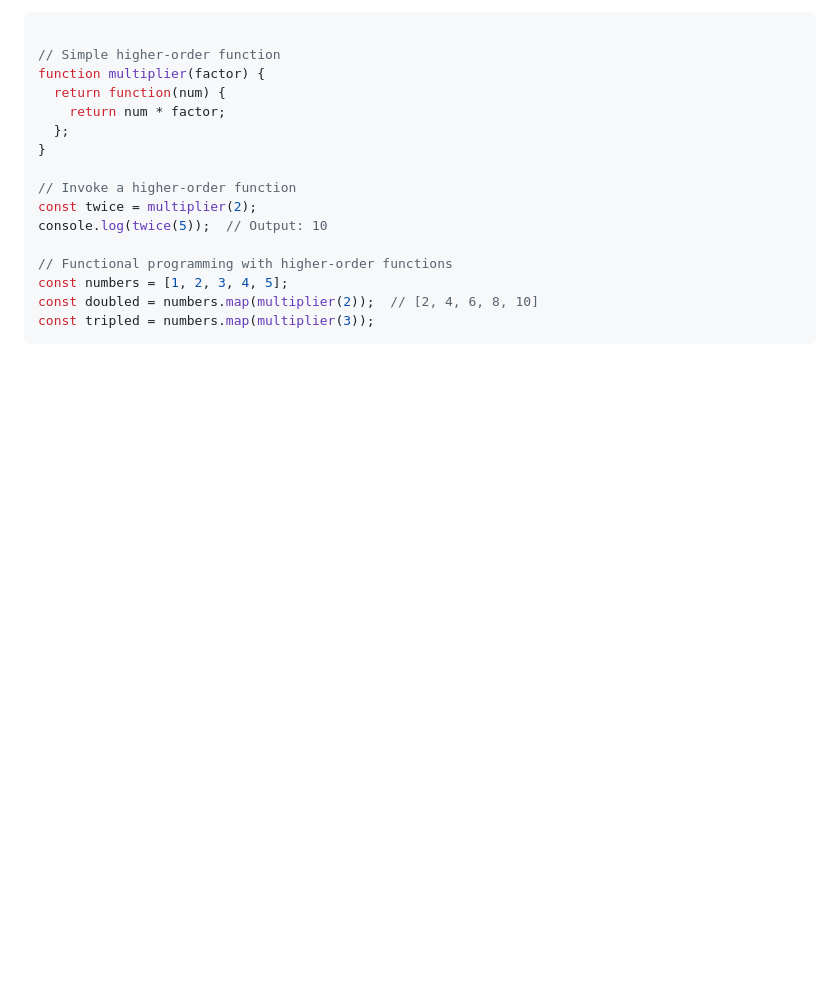
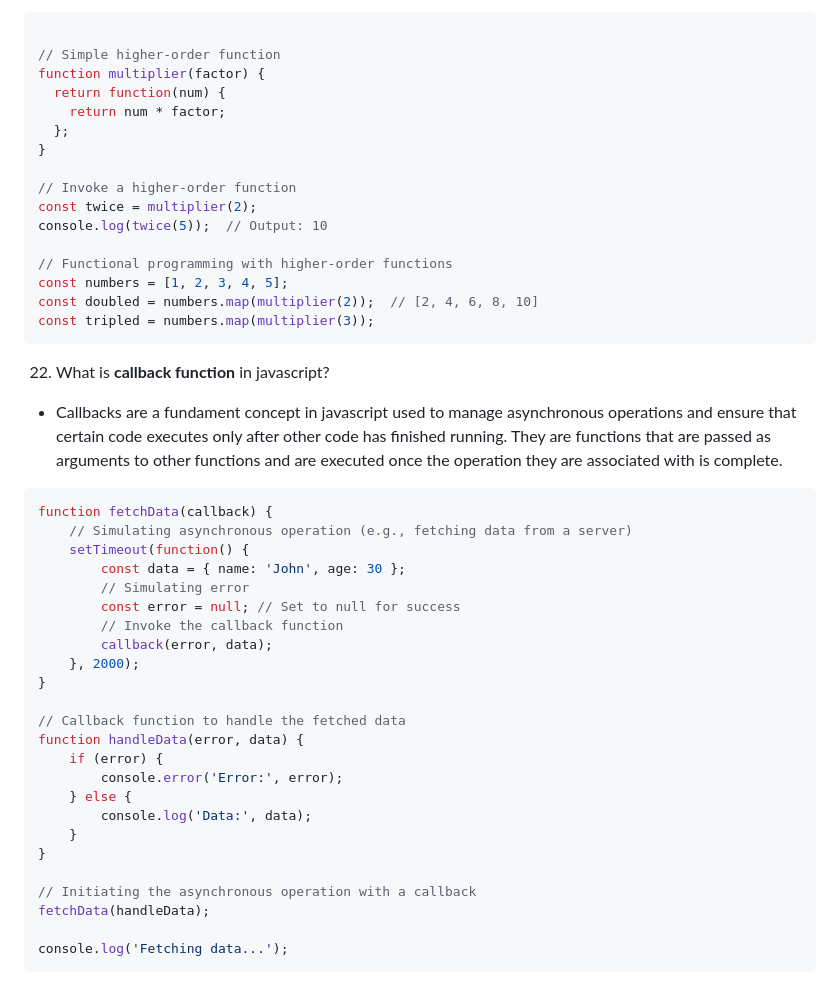
Before and after one commit to vikramkbgs/node-sandbox, a Markdown page: javascript.md, the part around the change. Drawn GitHub-style; blank space fills up the shorter version.

Commit message:
update notes

````diff
--- a/javascript.md
+++ b/javascript.md
@@ -84,3 +84,33 @@ const numbers = [1, 2, 3, 4, 5];
 const doubled = numbers.map(multiplier(2));  // [2, 4, 6, 8, 10]
 const tripled = numbers.map(multiplier(3));
 ```
+
+22. What is **callback function** in javascript?
+- Callbacks are a fundament concept in javascript used to manage asynchronous operations and ensure that certain code executes only after other code has finished running. They are functions that are passed as arguments to other functions and are executed once the operation they are associated with is complete.
+
+```javascript
+function fetchData(callback) {
+    // Simulating asynchronous operation (e.g., fetching data from a server)
+    setTimeout(function() {
+        const data = { name: 'John', age: 30 };
+        // Simulating error
+        const error = null; // Set to null for success
+        // Invoke the callback function
+        callback(error, data);
+    }, 2000);
+}
+
+// Callback function to handle the fetched data
+function handleData(error, data) {
+    if (error) {
+        console.error('Error:', error);
+    } else {
+        console.log('Data:', data);
+    }
+}
+
+// Initiating the asynchronous operation with a callback
+fetchData(handleData);
+
+console.log('Fetching data...');
+```
````
